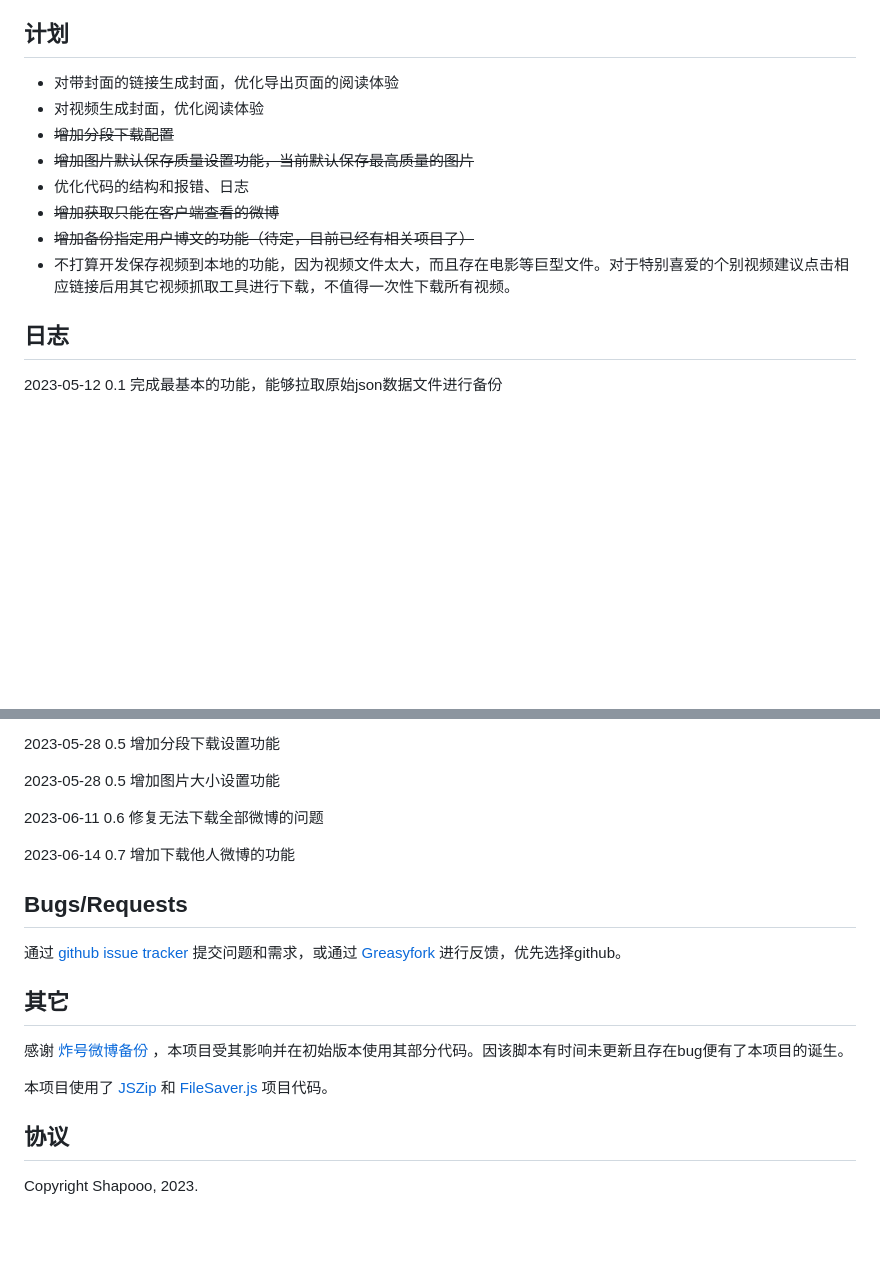
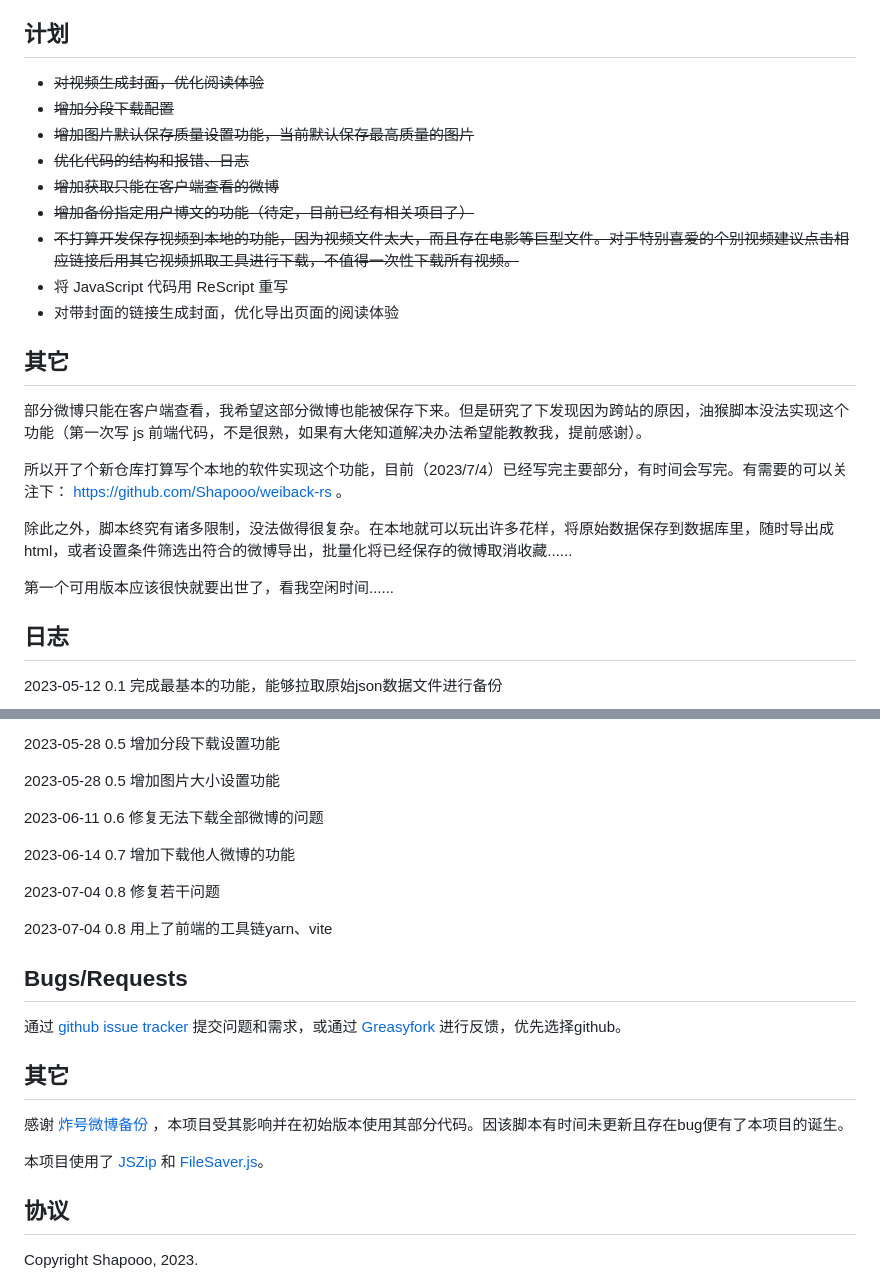
Before and after one commit to Shapooo/WeiBack, a Markdown page: README.md, 2 parts joined by grey strips. Rendered like a GitHub page; blank space fills up the shorter version.

```diff
--- a/README.md
+++ b/README.md
@@ -59,14 +59,25 @@ WeiBack 是一个帮助微博用户备份自己数据的 [油猴 (Tampermonkey)]
 
 ## 计划
 
-- 对带封面的链接生成封面，优化导出页面的阅读体验
-- 对视频生成封面，优化阅读体验
+- ~~对视频生成封面，优化阅读体验~~
 - ~~增加分段下载配置~~
 - ~~增加图片默认保存质量设置功能，当前默认保存最高质量的图片~~
-- 优化代码的结构和报错、日志
+- ~~优化代码的结构和报错、日志~~
 - ~~增加获取只能在客户端查看的微博~~
 - ~~增加备份指定用户博文的功能（待定，目前已经有相关项目了）~~
-- 不打算开发保存视频到本地的功能，因为视频文件太大，而且存在电影等巨型文件。对于特别喜爱的个别视频建议点击相应链接后用其它视频抓取工具进行下载，不值得一次性下载所有视频。
+- ~~不打算开发保存视频到本地的功能，因为视频文件太大，而且存在电影等巨型文件。对于特别喜爱的个别视频建议点击相应链接后用其它视频抓取工具进行下载，不值得一次性下载所有视频。~~
+- 将 JavaScript 代码用 ReScript 重写
+- 对带封面的链接生成封面，优化导出页面的阅读体验
+
+## 其它
+
+部分微博只能在客户端查看，我希望这部分微博也能被保存下来。但是研究了下发现因为跨站的原因，油猴脚本没法实现这个功能（第一次写 js 前端代码，不是很熟，如果有大佬知道解决办法希望能教教我，提前感谢）。
+
+所以开了个新仓库打算写个本地的软件实现这个功能，目前（2023/7/4）已经写完主要部分，有时间会写完。有需要的可以关注下： https://github.com/Shapooo/weiback-rs 。
+
+除此之外，脚本终究有诸多限制，没法做得很复杂。在本地就可以玩出许多花样，将原始数据保存到数据库里，随时导出成 html，或者设置条件筛选出符合的微博导出，批量化将已经保存的微博取消收藏......
+
+第一个可用版本应该很快就要出世了，看我空闲时间......
 
 ## 日志
 
@@ -102,6 +113,10 @@ WeiBack 是一个帮助微博用户备份自己数据的 [油猴 (Tampermonkey)]
 
 2023-06-14 0.7 增加下载他人微博的功能
 
+2023-07-04 0.8 修复若干问题
+
+2023-07-04 0.8 用上了前端的工具链yarn、vite
+
 ## Bugs/Requests
 
 通过 [github issue tracker](https://github.com/Shapooo/WeiBack/issues) 提交问题和需求，或通过  [Greasyfork](https://greasyfork.org/zh-CN/scripts/466100-%E5%BE%AE%E5%8D%9A%E5%A4%87%E4%BB%BD/feedback) 进行反馈，优先选择github。
@@ -110,7 +125,7 @@ WeiBack 是一个帮助微博用户备份自己数据的 [油猴 (Tampermonkey)]
 
 感谢 [炸号微博备份](https://greasyfork.org/zh-CN/scripts/445022-%E7%82%B8%E5%8F%B7%E5%BE%AE%E5%8D%9A%E5%A4%87%E4%BB%BD) ，本项目受其影响并在初始版本使用其部分代码。因该脚本有时间未更新且存在bug便有了本项目的诞生。
 
-本项目使用了 [JSZip](https://stuk.github.io/jszip/) 和 [FileSaver.js](https://github.com/eligrey/FileSaver.js/) 项目代码。
+本项目使用了 [JSZip](https://stuk.github.io/jszip/) 和 [FileSaver.js](https://github.com/eligrey/FileSaver.js/)。
 
 ## 协议
 
```
